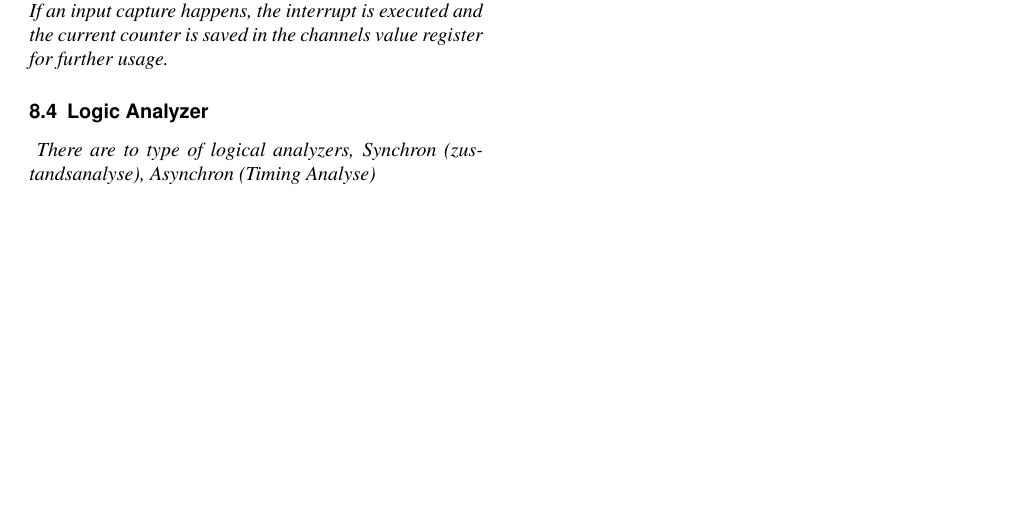
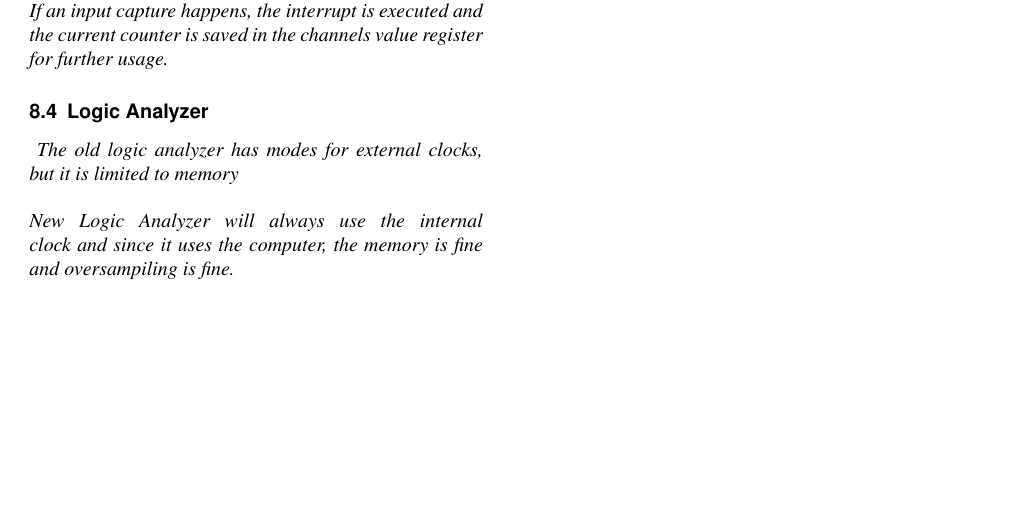
Before and after one commit to BigSisl/mc-summary, a LaTeX document (mc.tex, which reads sw/09-10-output-compare-input-capture.tex): part of page 13 of 13, cut so that both start at the same text. Compiled offline with pdfLaTeX.

Commit message:
updated logic analyzer information

```diff
--- a/sw/09-10-output-compare-input-capture.tex
+++ b/sw/09-10-output-compare-input-capture.tex
@@ -70,6 +70,8 @@ interrupt void ISR_outCompare(void){
 \subsection{Logic Analyzer}
 
 \textit{
-    There are to type of logical analyzers,
-    Synchron (zustandsanalyse), Asynchron (Timing Analyse)
+    The old logic analyzer has modes for external clocks, but it is limited
+    to memory \newline \newline
+    New Logic Analyzer will always use the internal clock and since it uses
+    the computer, the memory is fine and oversampiling is fine.
 }
```
Also changed, not shown: mc.pdf.
